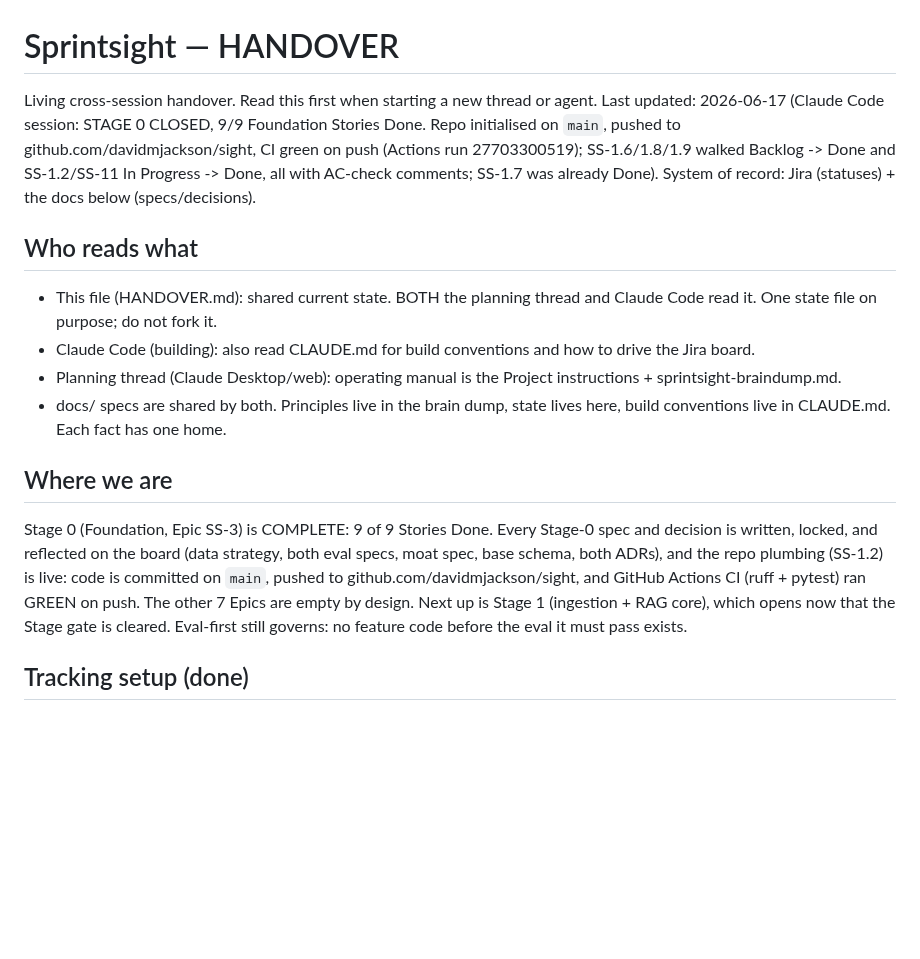
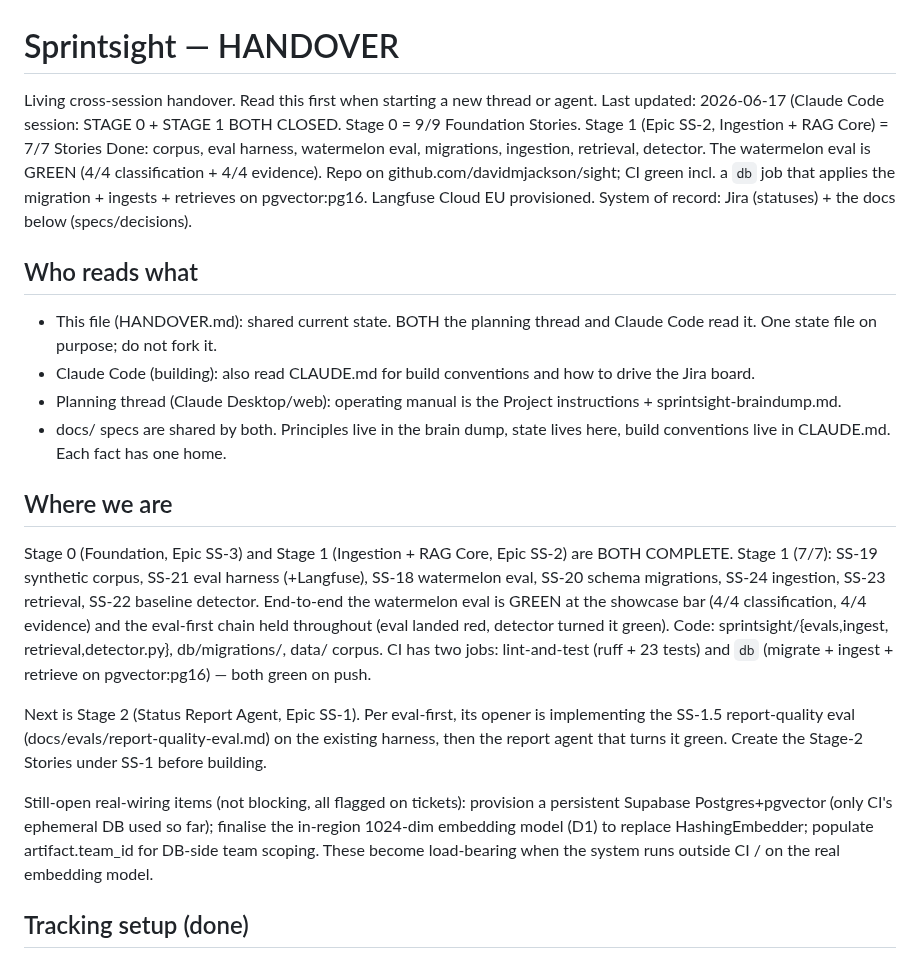
Before and after one commit to davidmjackson/sight, a Markdown page: HANDOVER.md, the part around one of its changes. Drawn GitHub-style; blank space fills up the shorter version.

```diff
--- a/HANDOVER.md
+++ b/HANDOVER.md
@@ -1,7 +1,7 @@
 # Sprintsight — HANDOVER
 
 Living cross-session handover. Read this first when starting a new thread or agent.
-Last updated: 2026-06-17 (Claude Code session: STAGE 0 CLOSED, 9/9 Foundation Stories Done. Repo initialised on `main`, pushed to github.com/davidmjackson/sight, CI green on push (Actions run 27703300519); SS-1.6/1.8/1.9 walked Backlog -> Done and SS-1.2/SS-11 In Progress -> Done, all with AC-check comments; SS-1.7 was already Done). System of record: Jira (statuses) + the docs below (specs/decisions).
+Last updated: 2026-06-17 (Claude Code session: STAGE 0 + STAGE 1 BOTH CLOSED. Stage 0 = 9/9 Foundation Stories. Stage 1 (Epic SS-2, Ingestion + RAG Core) = 7/7 Stories Done: corpus, eval harness, watermelon eval, migrations, ingestion, retrieval, detector. The watermelon eval is GREEN (4/4 classification + 4/4 evidence). Repo on github.com/davidmjackson/sight; CI green incl. a `db` job that applies the migration + ingests + retrieves on pgvector:pg16. Langfuse Cloud EU provisioned. System of record: Jira (statuses) + the docs below (specs/decisions).
 
 ## Who reads what
 - This file (HANDOVER.md): shared current state. BOTH the planning thread and Claude Code read it. One state file on purpose; do not fork it.
@@ -10,12 +10,22 @@ Last updated: 2026-06-17 (Claude Code session: STAGE 0 CLOSED, 9/9 Foundation St
 - docs/ specs are shared by both. Principles live in the brain dump, state lives here, build conventions live in CLAUDE.md. Each fact has one home.
 
 ## Where we are
-Stage 0 (Foundation, Epic SS-3) is COMPLETE: 9 of 9 Stories Done. Every Stage-0 spec and decision is
-written, locked, and reflected on the board (data strategy, both eval specs, moat spec, base schema,
-both ADRs), and the repo plumbing (SS-1.2) is live: code is committed on `main`, pushed to
-github.com/davidmjackson/sight, and GitHub Actions CI (ruff + pytest) ran GREEN on push. The other 7
-Epics are empty by design. Next up is Stage 1 (ingestion + RAG core), which opens now that the
-Stage gate is cleared. Eval-first still governs: no feature code before the eval it must pass exists.
+Stage 0 (Foundation, Epic SS-3) and Stage 1 (Ingestion + RAG Core, Epic SS-2) are BOTH COMPLETE.
+Stage 1 (7/7): SS-19 synthetic corpus, SS-21 eval harness (+Langfuse), SS-18 watermelon eval,
+SS-20 schema migrations, SS-24 ingestion, SS-23 retrieval, SS-22 baseline detector. End-to-end the
+watermelon eval is GREEN at the showcase bar (4/4 classification, 4/4 evidence) and the eval-first
+chain held throughout (eval landed red, detector turned it green). Code: sprintsight/{evals,ingest,
+retrieval,detector.py}, db/migrations/, data/ corpus. CI has two jobs: lint-and-test (ruff + 23
+tests) and `db` (migrate + ingest + retrieve on pgvector:pg16) — both green on push.
+
+Next is Stage 2 (Status Report Agent, Epic SS-1). Per eval-first, its opener is implementing the
+SS-1.5 report-quality eval (docs/evals/report-quality-eval.md) on the existing harness, then the
+report agent that turns it green. Create the Stage-2 Stories under SS-1 before building.
+
+Still-open real-wiring items (not blocking, all flagged on tickets): provision a persistent Supabase
+Postgres+pgvector (only CI's ephemeral DB used so far); finalise the in-region 1024-dim embedding
+model (D1) to replace HashingEmbedder; populate artifact.team_id for DB-side team scoping. These
+become load-bearing when the system runs outside CI / on the real embedding model.
 
 ## Tracking setup (done)
 - Jira project: key SS, name SprintSight, team-managed (next-gen).
```
Also changed, not shown: other parts of HANDOVER.md (+21 -16 lines).
